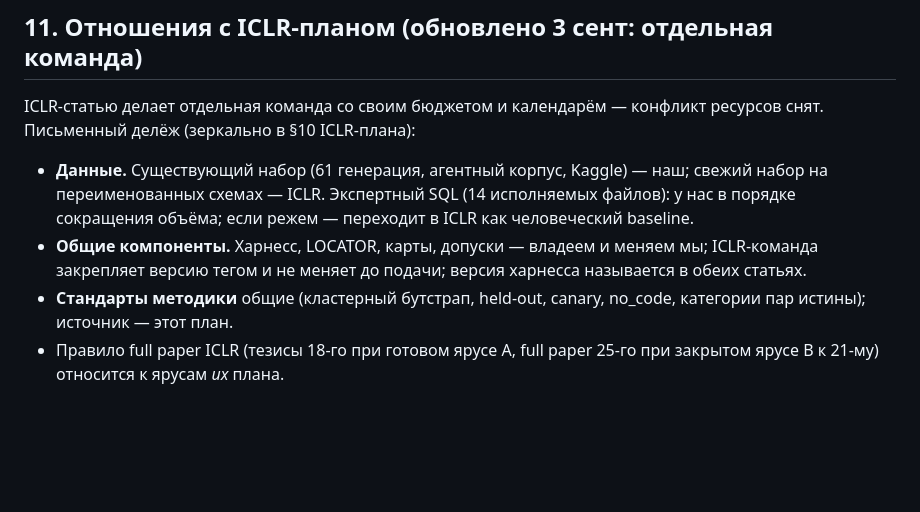
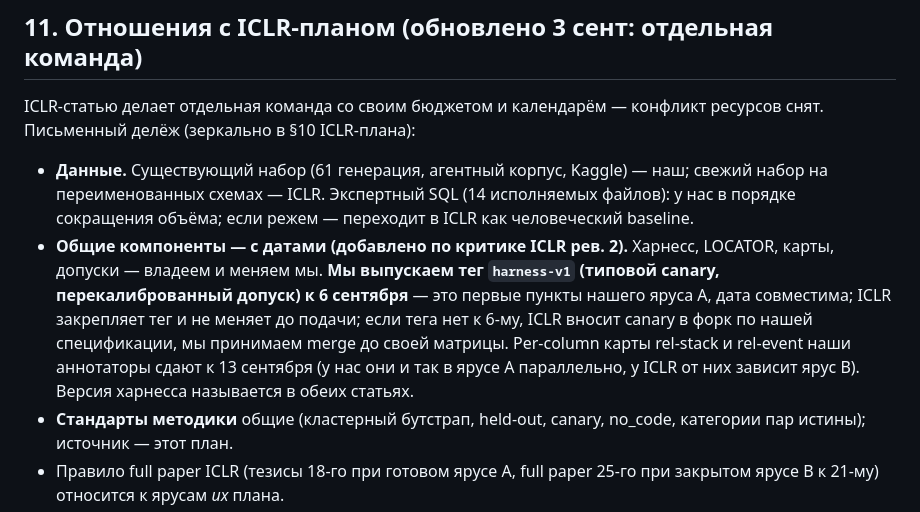
Before and after one commit to stas1f1/pitbull, a Markdown page: proposals/fse2027_proposal.md, the part around the change. Drawn GitHub-style; blank space fills up the shorter version.

Commit message:
fse §11: даты общих компонентов (harness-v1 к 6 сент, карты rel-stack/rel-event к 13 сент)
Co-Authored-By: Claude Fable 5 <noreply@anthropic.com>

```diff
--- a/proposals/fse2027_proposal.md
+++ b/proposals/fse2027_proposal.md
@@ -248,9 +248,15 @@ ICLR-статью делает отдельная команда со своим
   наш; свежий набор на переименованных схемах — ICLR. Экспертный SQL (14
   исполняемых файлов): у нас в порядке сокращения объёма; если режем —
   переходит в ICLR как человеческий baseline.
-- **Общие компоненты.** Харнесс, LOCATOR, карты, допуски — владеем и меняем
-  мы; ICLR-команда закрепляет версию тегом и не меняет до подачи; версия
-  харнесса называется в обеих статьях.
+- **Общие компоненты — с датами (добавлено по критике ICLR рев. 2).**
+  Харнесс, LOCATOR, карты, допуски — владеем и меняем мы. **Мы выпускаем тег
+  `harness-v1` (типовой canary, перекалиброванный допуск) к 6 сентября** —
+  это первые пункты нашего яруса A, дата совместима; ICLR закрепляет тег и
+  не меняет до подачи; если тега нет к 6-му, ICLR вносит canary в форк по
+  нашей спецификации, мы принимаем merge до своей матрицы. Per-column карты
+  rel-stack и rel-event наши аннотаторы сдают к 13 сентября (у нас они и так
+  в ярусе A параллельно, у ICLR от них зависит ярус B). Версия харнесса
+  называется в обеих статьях.
 - **Стандарты методики** общие (кластерный бутстрап, held-out, canary,
   no_code, категории пар истины); источник — этот план.
 - Правило full paper ICLR (тезисы 18-го при готовом ярусе A, full paper
```
